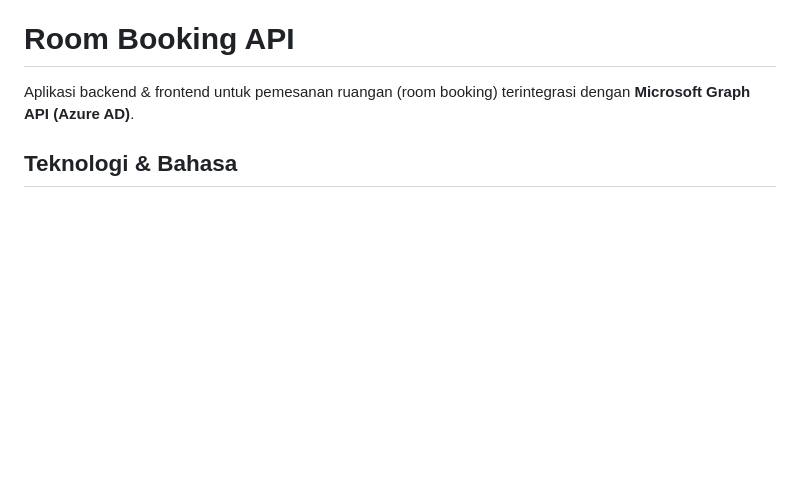
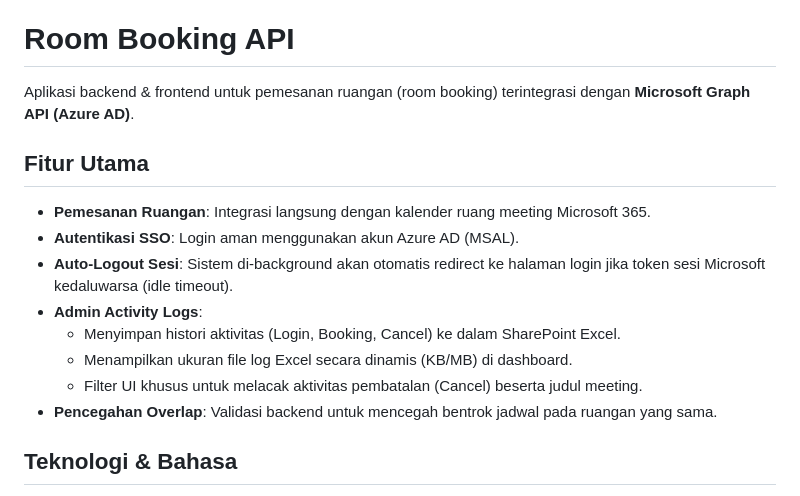
Before and after one commit to bintangarridwan/appointment, a Markdown page: README.md, the part around the change. GitHub-like rendering; blank space fills up the shorter version.

Commit message:
docs: update README with new features list

```diff
--- a/README.md
+++ b/README.md
@@ -1,6 +1,17 @@
 # Room Booking API
 
 Aplikasi backend & frontend untuk pemesanan ruangan (room booking) terintegrasi dengan **Microsoft Graph API (Azure AD)**.
+
+## Fitur Utama
+
+- **Pemesanan Ruangan**: Integrasi langsung dengan kalender ruang meeting Microsoft 365.
+- **Autentikasi SSO**: Login aman menggunakan akun Azure AD (MSAL).
+- **Auto-Logout Sesi**: Sistem di-background akan otomatis redirect ke halaman login jika token sesi Microsoft kedaluwarsa (idle timeout).
+- **Admin Activity Logs**:
+  - Menyimpan histori aktivitas (Login, Booking, Cancel) ke dalam SharePoint Excel.
+  - Menampilkan ukuran file log Excel secara dinamis (KB/MB) di dashboard.
+  - Filter UI khusus untuk melacak aktivitas pembatalan (Cancel) beserta judul meeting.
+- **Pencegahan Overlap**: Validasi backend untuk mencegah bentrok jadwal pada ruangan yang sama.
 
 ## Teknologi & Bahasa
 
```
